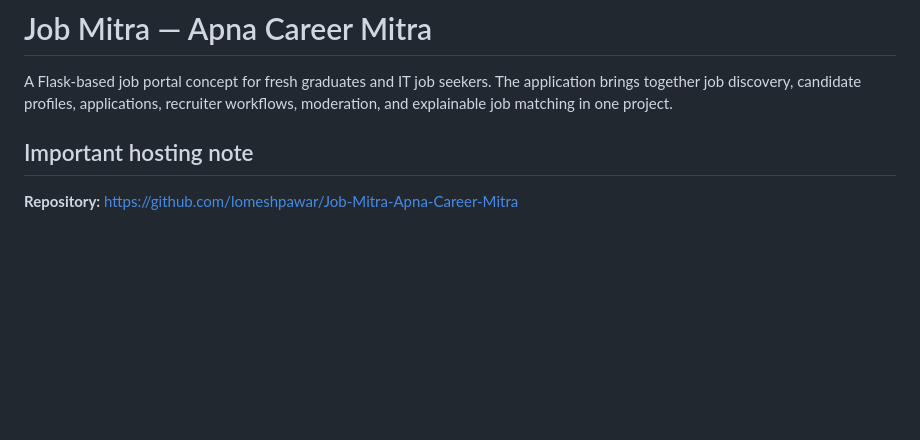
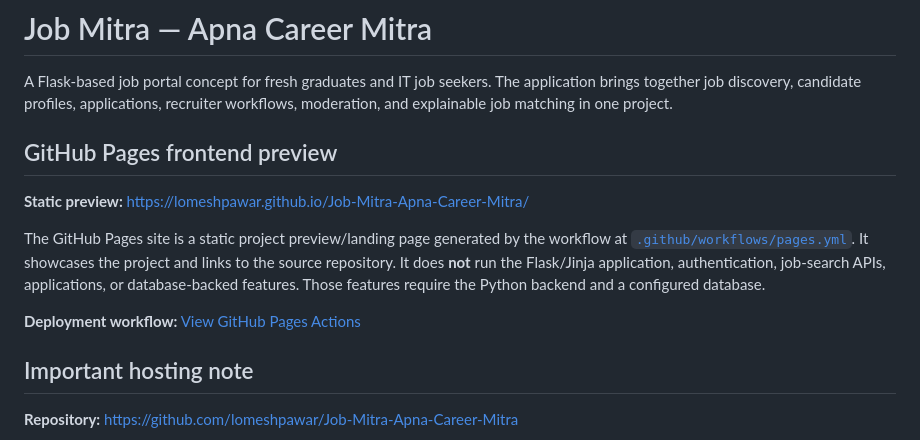
Before and after one commit to lomeshpawar/Job-Mitra-Apna-Career-Mitra, a Markdown page: README.md, the part around the change. Rendered like a GitHub page; blank space fills up the shorter version.

Commit message:
docs: add GitHub Pages frontend preview details

```diff
--- a/README.md
+++ b/README.md
@@ -1,6 +1,14 @@
 # Job Mitra — Apna Career Mitra
 
 A Flask-based job portal concept for fresh graduates and IT job seekers. The application brings together job discovery, candidate profiles, applications, recruiter workflows, moderation, and explainable job matching in one project.
+
+## GitHub Pages frontend preview
+
+**Static preview:** https://lomeshpawar.github.io/Job-Mitra-Apna-Career-Mitra/
+
+The GitHub Pages site is a static project preview/landing page generated by the workflow at [`.github/workflows/pages.yml`](.github/workflows/pages.yml). It showcases the project and links to the source repository. It does **not** run the Flask/Jinja application, authentication, job-search APIs, applications, or database-backed features. Those features require the Python backend and a configured database.
+
+**Deployment workflow:** [View GitHub Pages Actions](https://github.com/lomeshpawar/Job-Mitra-Apna-Career-Mitra/actions/workflows/pages.yml)
 
 ## Important hosting note
 
```
